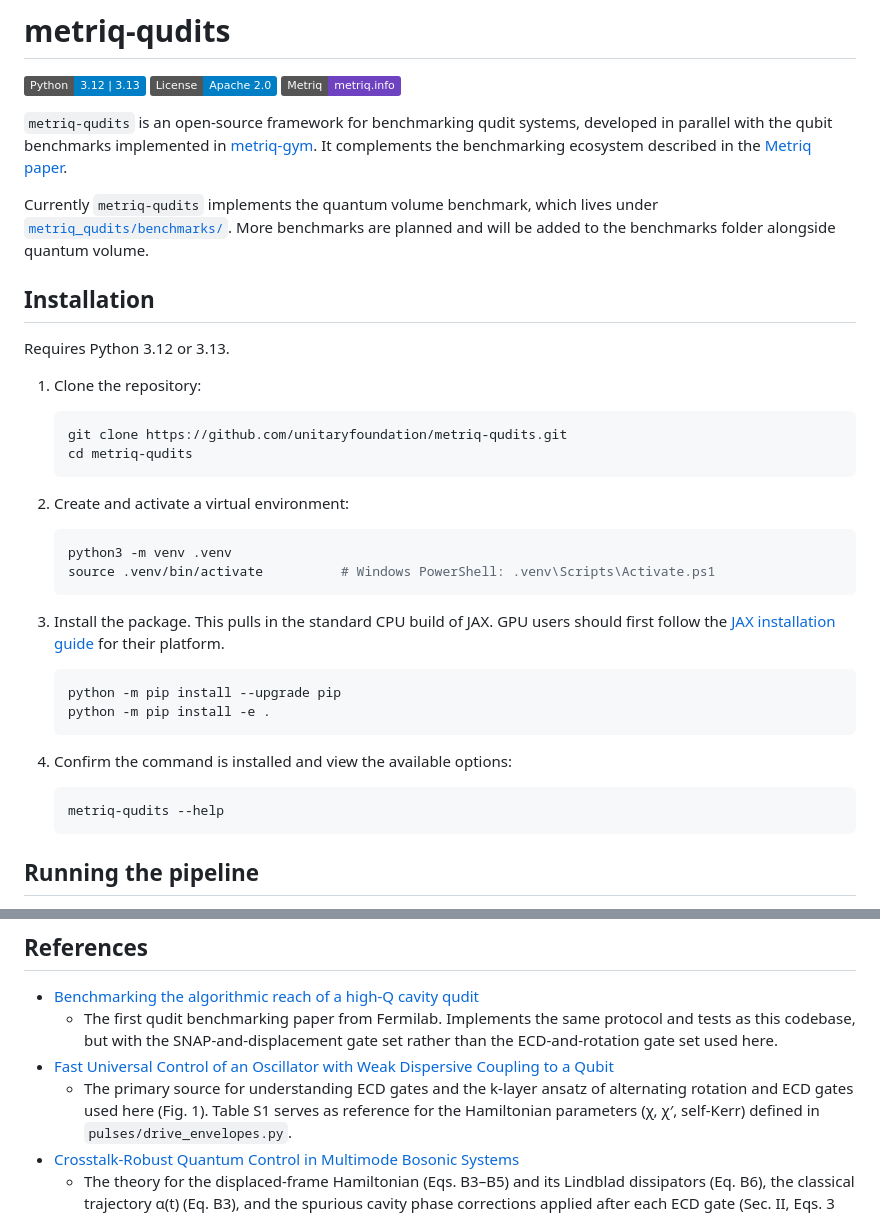
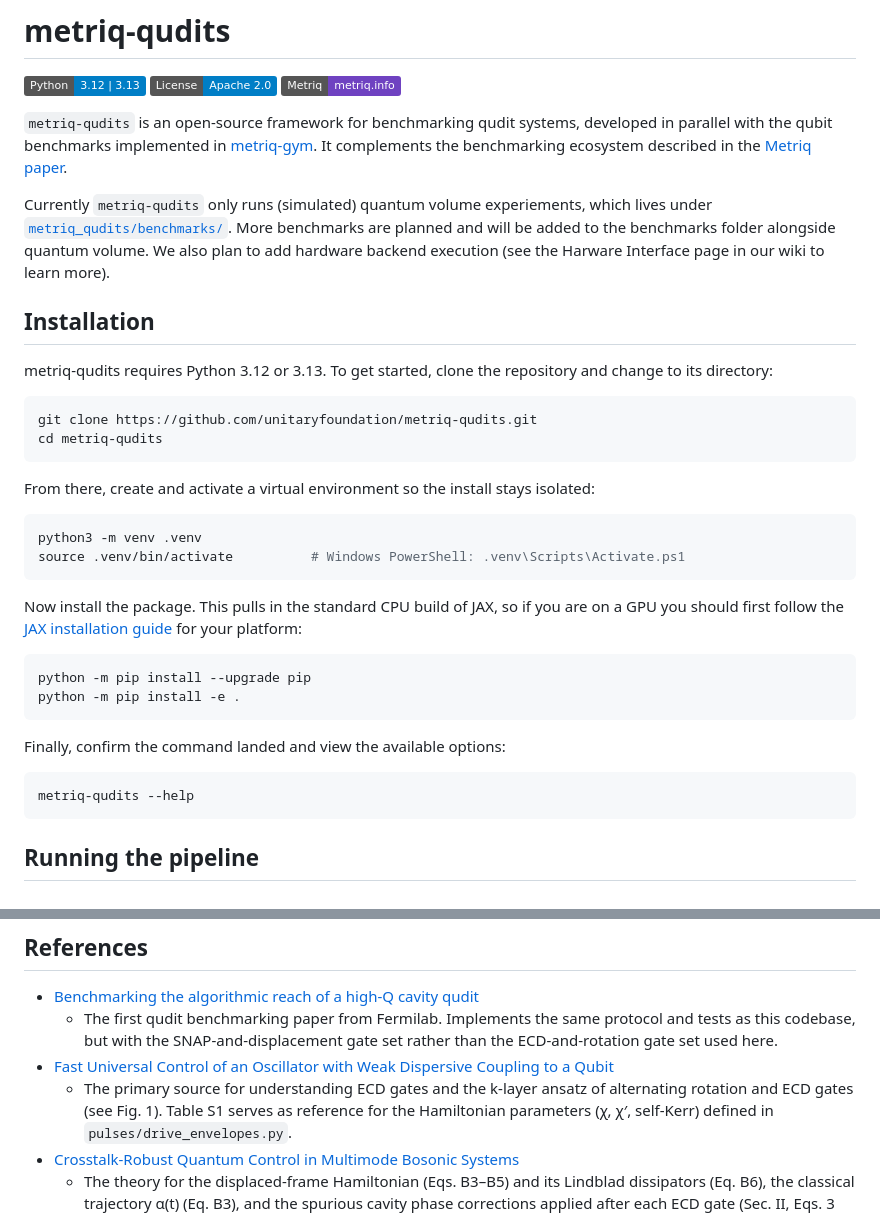
Before and after one commit to unitaryfoundation/metriq-qudits, a Markdown page: README.md, 2 parts joined by grey strips. Drawn GitHub-style; badges without logos.

Commit message:
small additional changes

````diff
--- a/README.md
+++ b/README.md
@@ -10,44 +10,40 @@ developed in parallel with the qubit benchmarks implemented in
 the benchmarking ecosystem described in the
 [Metriq paper](https://arxiv.org/abs/2603.08680).
 
-Currently `metriq-qudits` implements the quantum volume benchmark, which lives under
+Currently `metriq-qudits` only runs (simulated) quantum volume experiements, which lives under
 [`metriq_qudits/benchmarks/`](metriq_qudits/benchmarks/). More benchmarks are
 planned and will be added to the benchmarks folder alongside quantum volume.
+We also plan to add hardware backend execution (see the Harware Interface page in our wiki to learn more).
 
 
 ## Installation
 
-Requires Python 3.12 or 3.13.
+metriq-qudits requires Python 3.12 or 3.13. To get started, clone the repository and change to its directory:
 
-1. Clone the repository:
+```bash
+git clone https://github.com/unitaryfoundation/metriq-qudits.git
+cd metriq-qudits
+```
 
-   ```bash
-   git clone https://github.com/unitaryfoundation/metriq-qudits.git
-   cd metriq-qudits
-   ```
+From there, create and activate a virtual environment so the install stays isolated:
 
-2. Create and activate a virtual environment:
+```bash
+python3 -m venv .venv
+source .venv/bin/activate          # Windows PowerShell: .venv\Scripts\Activate.ps1
+```
 
-   ```bash
-   python3 -m venv .venv
-   source .venv/bin/activate          # Windows PowerShell: .venv\Scripts\Activate.ps1
-   ```
+Now install the package. This pulls in the standard CPU build of JAX, so if you are on a GPU you should first follow the [JAX installation guide](https://docs.jax.dev/en/latest/installation.html) for your platform:
 
-3. Install the package. This pulls in the standard CPU build of JAX. GPU users
-   should first follow the
-   [JAX installation guide](https://docs.jax.dev/en/latest/installation.html)
-   for their platform.
+```bash
+python -m pip install --upgrade pip
+python -m pip install -e .
+```
 
-   ```bash
-   python -m pip install --upgrade pip
-   python -m pip install -e .
-   ```
+Finally, confirm the command landed and view the available options:
 
-4. Confirm the command is installed and view the available options:
-
-   ```bash
-   metriq-qudits --help
-   ```
+```bash
+metriq-qudits --help
+```
 
 ## Running the pipeline
 
@@ -141,7 +137,7 @@ force a fresh calibration.
     set rather than the ECD-and-rotation gate set used here.
 - [Fast Universal Control of an Oscillator with Weak Dispersive Coupling to a Qubit](https://arxiv.org/abs/2111.06414)
   - The primary source for understanding ECD gates and the k-layer ansatz of
-    alternating rotation and ECD gates used here (Fig. 1). Table S1 serves as reference for the
+    alternating rotation and ECD gates (see Fig. 1). Table S1 serves as reference for the
     Hamiltonian parameters (χ, χ′, self-Kerr) defined in `pulses/drive_envelopes.py`.
 - [Crosstalk-Robust Quantum Control in Multimode Bosonic Systems](https://arxiv.org/abs/2403.00275)
   - The theory for the displaced-frame Hamiltonian (Eqs. B3–B5) and its Lindblad
````
